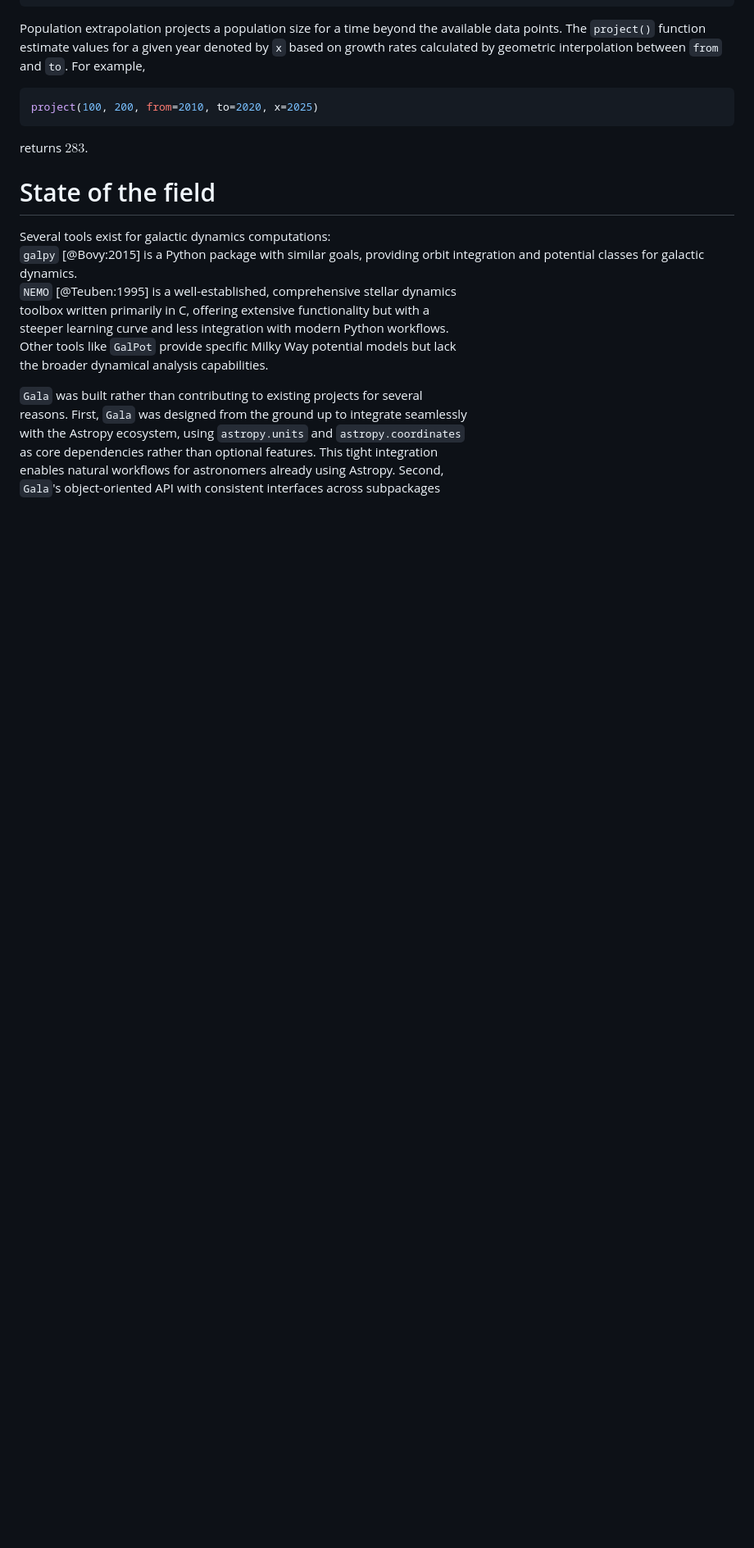
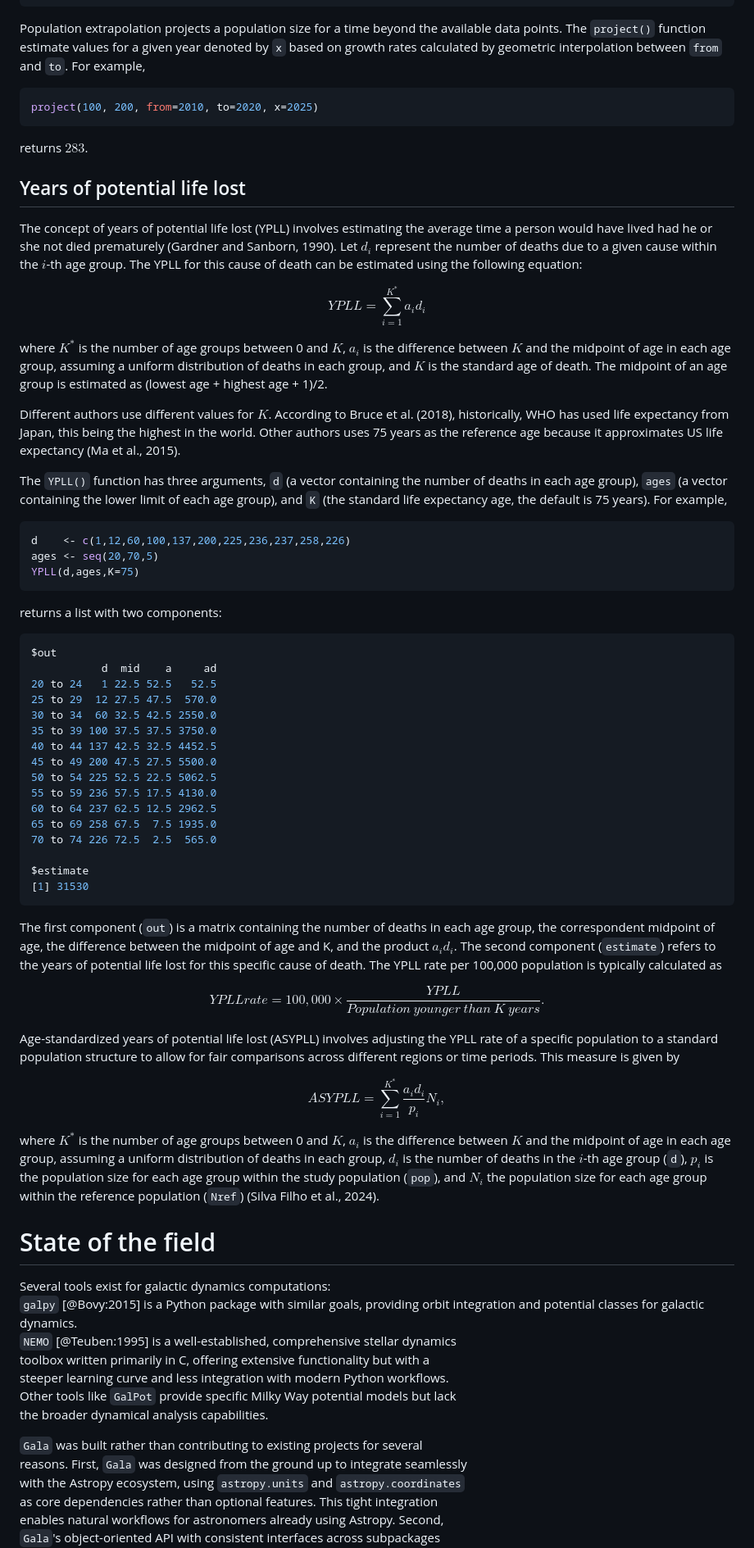
Before and after one commit to edsonzmartinez/epiDeaths, a Markdown page: paper.md, the part around the change. Shown at 82% size. GitHub-like rendering; blank space fills up the shorter version.

````diff
--- a/paper.md
+++ b/paper.md
@@ -199,6 +199,56 @@ project(100, 200, from=2010, to=2020, x=2025)
 
 returns $283$.
 
+## Years of potential life lost
+
+The concept of years of potential life lost (YPLL) involves estimating the average time a person would have lived had he or she not died prematurely (Gardner and Sanborn, 1990). Let $d_i$ represent the number of deaths due to a given cause within the $i$-th age group. The YPLL for this cause of death can be estimated using the following equation:
+
+$$YPLL = \sum_{i=1}^{K^*} a_i d_i$$
+
+where $K^*$ is the number of age groups between 0 and $K$, $a_i$ is the difference between $K$ and the midpoint of age in each age group, assuming a uniform distribution of deaths in each group, and $K$ is the standard age of death. The midpoint of an age group is estimated as (lowest age + highest age + 1)/2.
+
+Different authors use different values for $K$. According to Bruce et al. (2018), historically, WHO has used life expectancy from Japan, this being the highest in the world. Other authors uses 75 years as the reference age because it approximates US life expectancy (Ma et al., 2015).
+
+The `YPLL()` function has three arguments, `d` (a vector containing the number of deaths in each age group), `ages` (a vector containing the lower limit of each age group), and `K` (the standard life expectancy age, the default is 75 years). For example,
+
+```r
+d    <- c(1,12,60,100,137,200,225,236,237,258,226)
+ages <- seq(20,70,5)
+YPLL(d,ages,K=75)
+```
+
+returns a list with two components:
+
+```r
+$out
+           d  mid    a     ad
+20 to 24   1 22.5 52.5   52.5
+25 to 29  12 27.5 47.5  570.0
+30 to 34  60 32.5 42.5 2550.0
+35 to 39 100 37.5 37.5 3750.0
+40 to 44 137 42.5 32.5 4452.5
+45 to 49 200 47.5 27.5 5500.0
+50 to 54 225 52.5 22.5 5062.5
+55 to 59 236 57.5 17.5 4130.0
+60 to 64 237 62.5 12.5 2962.5
+65 to 69 258 67.5  7.5 1935.0
+70 to 74 226 72.5  2.5  565.0
+
+$estimate
+[1] 31530
+```
+
+The first component (`out`) is a matrix containing the number of deaths in each age group, the correspondent midpoint of age, the difference between the midpoint of age and K, and the product $a_i d_i$. The second component (`estimate`) refers to the years of potential life lost for this specific cause of death. The YPLL rate per 100,000 population is typically calculated as
+
+$$ YPLL rate = 100,000 \times \dfrac{YPLL}{Population\ younger\ than\ K\ years}.$$
+
+Age-standardized years of potential life lost (ASYPLL) involves adjusting the YPLL rate of a specific population to a standard population structure to allow for fair comparisons across different regions or time periods. This measure is given by
+
+$$ ASYPLL = \sum\limits_{i=1}^{K^*} \dfrac{a_i d_i}{p_i} N_i,$$
+
+where $K^*$ is the number of age groups between 0 and $K$, $a_i$ is the difference between $K$ and the midpoint of age in each age group, assuming a uniform distribution of deaths in each group, $d_i$ is the number of deaths in the $i$-th age group (`d`), $p_i$ is the population size for each age group within the study population (`pop`), and $N_i$ the population size for each age group within the reference population (`Nref`) (Silva Filho et al., 2024).
+
+
 # State of the field
 
 Several tools exist for galactic dynamics computations:
````
